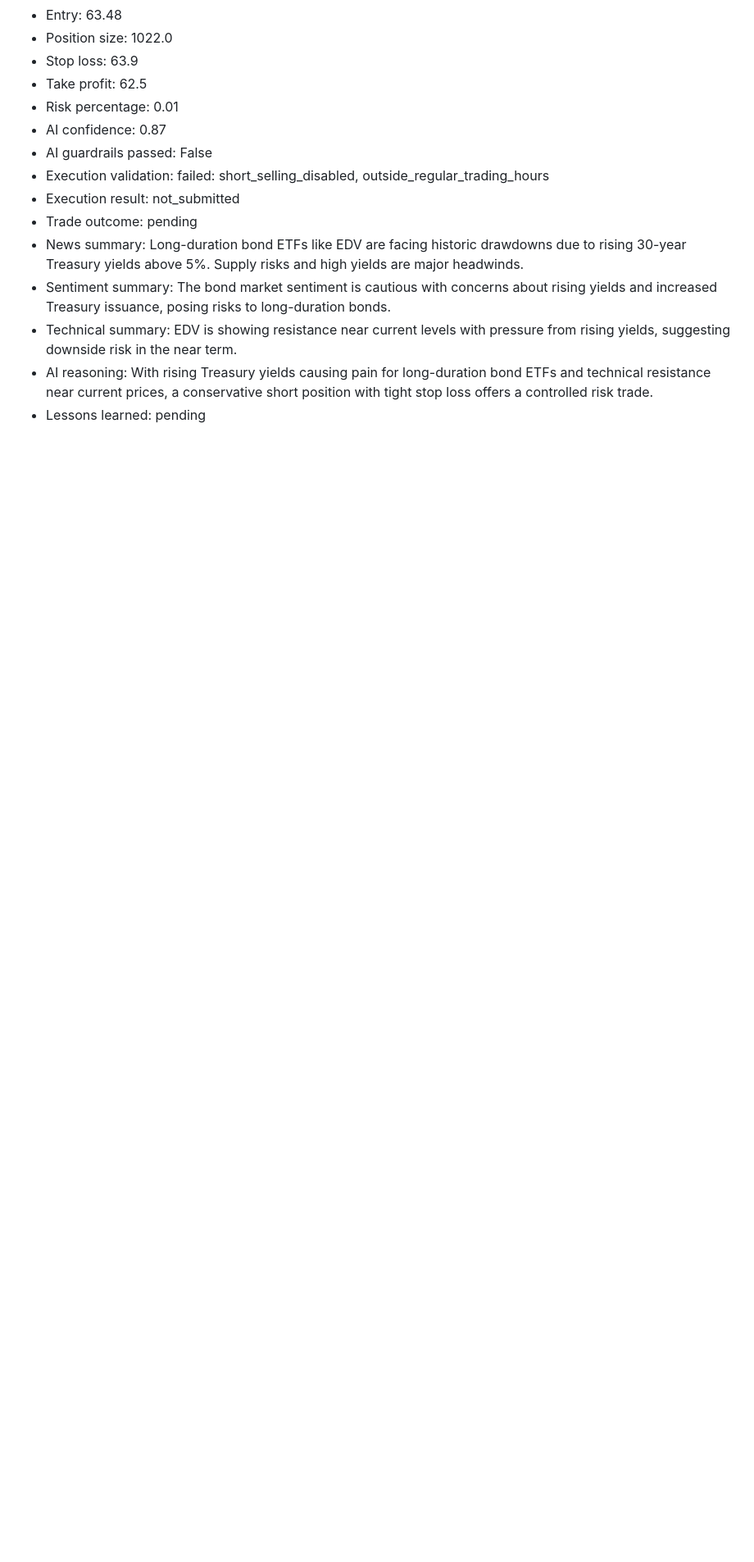
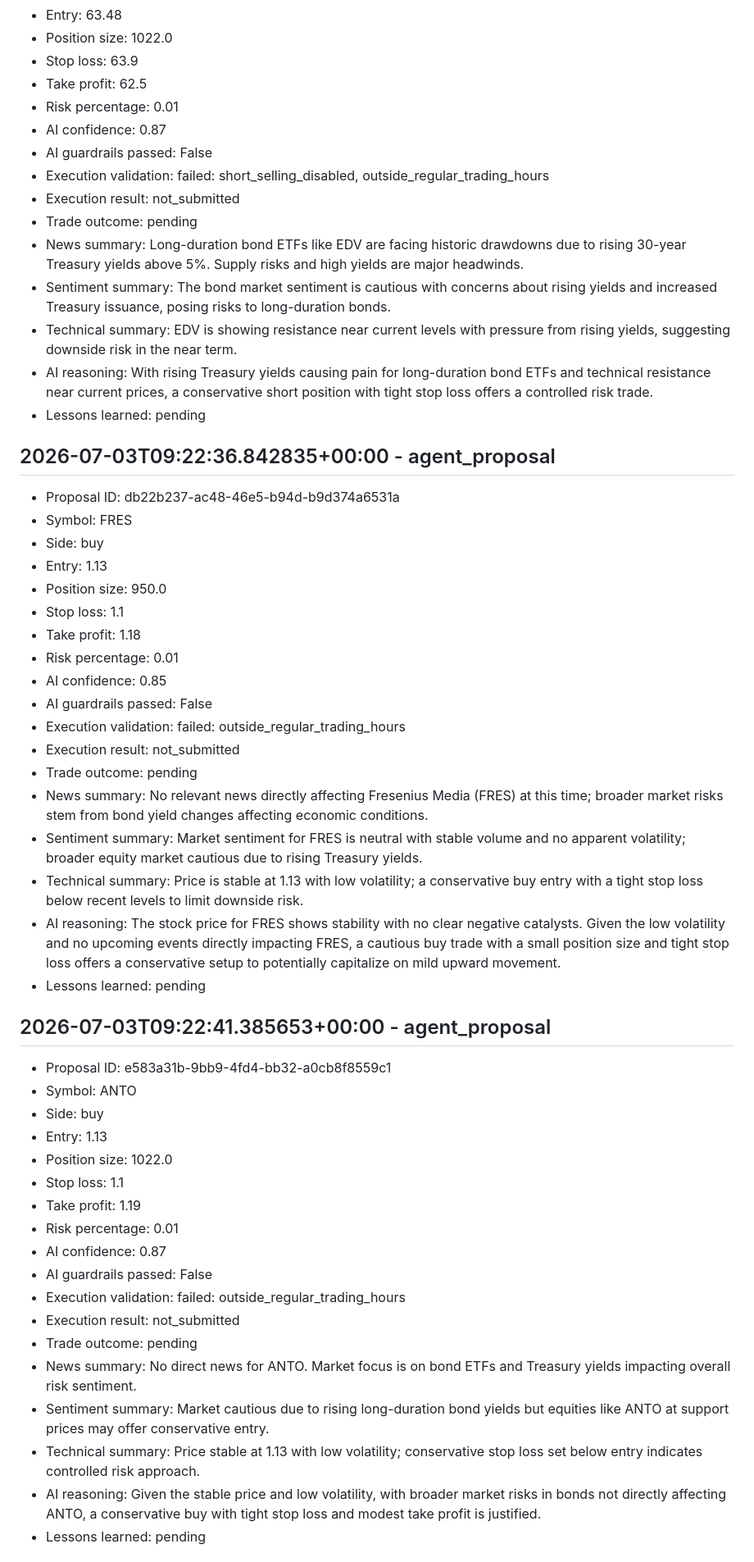
Before and after one commit to TeeJay-EasyPay/Trader, a Markdown page: governance/TRADING_LOG.md, the part around one of its changes. Shown at 82% size. Rendered like a GitHub page; blank space fills up the shorter version.

Commit message:
Update trading log history

```diff
--- a/governance/TRADING_LOG.md
+++ b/governance/TRADING_LOG.md
@@ -298,3 +298,46 @@ All trade proposal, validation, rejection, and execution events should be append
 - Technical summary: EDV is showing resistance near current levels with pressure from rising yields, suggesting downside risk in the near term.
 - AI reasoning: With rising Treasury yields causing pain for long-duration bond ETFs and technical resistance near current prices, a conservative short position with tight stop loss offers a controlled risk trade.
 - Lessons learned: pending
+
+## 2026-07-03T09:22:36.842835+00:00 - agent_proposal
+
+- Proposal ID: db22b237-ac48-46e5-b94d-b9d374a6531a
+- Symbol: FRES
+- Side: buy
+- Entry: 1.13
+- Position size: 950.0
+- Stop loss: 1.1
+- Take profit: 1.18
+- Risk percentage: 0.01
+- AI confidence: 0.85
+- AI guardrails passed: False
+- Execution validation: failed: outside_regular_trading_hours
+- Execution result: not_submitted
+- Trade outcome: pending
+- News summary: No relevant news directly affecting Fresenius Media (FRES) at this time; broader market risks stem from bond yield changes affecting economic conditions.
+- Sentiment summary: Market sentiment for FRES is neutral with stable volume and no apparent volatility; broader equity market cautious due to rising Treasury yields.
+- Technical summary: Price is stable at 1.13 with low volatility; a conservative buy entry with a tight stop loss below recent levels to limit downside risk.
+- AI reasoning: The stock price for FRES shows stability with no clear negative catalysts. Given the low volatility and no upcoming events directly impacting FRES, a cautious buy trade with a small position size and tight stop loss offers a conservative setup to potentially capitalize on mild upward movement.
+- Lessons learned: pending
+
+## 2026-07-03T09:22:41.385653+00:00 - agent_proposal
+
+- Proposal ID: e583a31b-9bb9-4fd4-bb32-a0cb8f8559c1
+- Symbol: ANTO
+- Side: buy
+- Entry: 1.13
+- Position size: 1022.0
+- Stop loss: 1.1
+- Take profit: 1.19
+- Risk percentage: 0.01
+- AI confidence: 0.87
+- AI guardrails passed: False
+- Execution validation: failed: outside_regular_trading_hours
+- Execution result: not_submitted
+- Trade outcome: pending
+- News summary: No direct news for ANTO. Market focus is on bond ETFs and Treasury yields impacting overall risk sentiment.
+- Sentiment summary: Market cautious due to rising long-duration bond yields but equities like ANTO at support prices may offer conservative entry.
+- Technical summary: Price stable at 1.13 with low volatility; conservative stop loss set below entry indicates controlled risk approach.
+- AI reasoning: Given the stable price and low volatility, with broader market risks in bonds not directly affecting ANTO, a conservative buy with tight stop loss and modest take profit is justified.
+- Lessons learned: pending
+
```
Also changed, not shown: other parts of governance/TRADING_LOG.md (+20 -0 lines).
